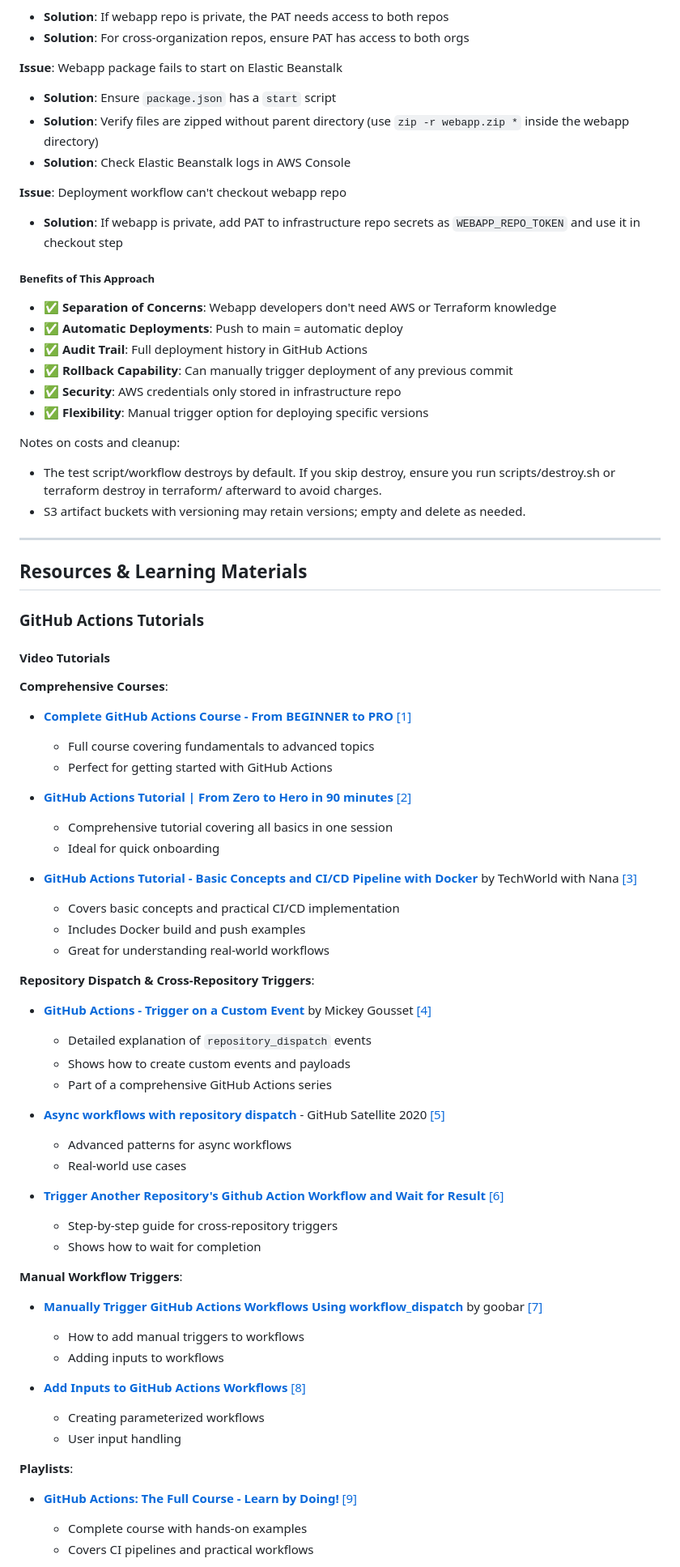
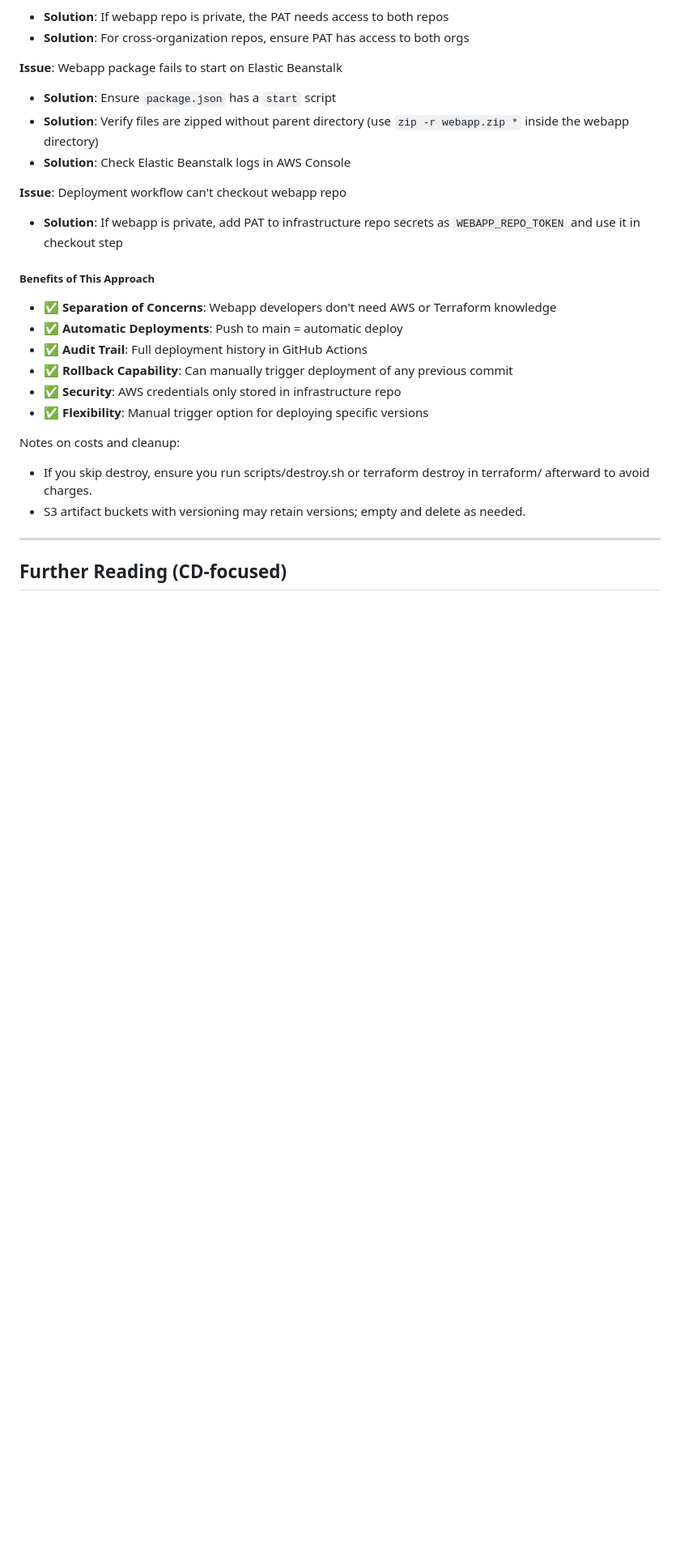
Before and after one commit to lancerkind/webapp-devops-aws, a Markdown page: Readme.md, the part around the change printed below. Shown: that part at 81% size. Drawn GitHub-style; blank space fills up the shorter version.

```diff
--- a/Readme.md
+++ b/Readme.md
@@ -515,56 +507,10 @@ In **this repository** (webapp-devops-aws):
 - ✅ **Flexibility**: Manual trigger option for deploying specific versions
 
 Notes on costs and cleanup:
-- The test script/workflow destroys by default. If you skip destroy, ensure you run scripts/destroy.sh or terraform destroy in terraform/ afterward to avoid charges.
+- If you skip destroy, ensure you run scripts/destroy.sh or terraform destroy in terraform/ afterward to avoid charges.
 - S3 artifact buckets with versioning may retain versions; empty and delete as needed.
 
 ---
 
-## Resources & Learning Materials
+## Further Reading (CD-focused)
 
-### GitHub Actions Tutorials
-
-#### Video Tutorials
-
-**Comprehensive Courses**:
-- **[Complete GitHub Actions Course - From BEGINNER to PRO](https://www.youtube.com/watch?v=Xwpi0ITkL3U)** [[1]](https://www.youtube.com/watch?v=Xwpi0ITkL3U)
-  - Full course covering fundamentals to advanced topics
-  - Perfect for getting started with GitHub Actions
-
-- **[GitHub Actions Tutorial | From Zero to Hero in 90 minutes](https://www.youtube.com/watch?v=TLB5MY9BBa4)** [[2]](https://www.youtube.com/watch?v=TLB5MY9BBa4)
-  - Comprehensive tutorial covering all basics in one session
-  - Ideal for quick onboarding
-
-- **[GitHub Actions Tutorial - Basic Concepts and CI/CD Pipeline with Docker](https://www.youtube.com/watch?v=R8_veQiYBjI)** by TechWorld with Nana [[3]](https://www.youtube.com/watch?v=R8_veQiYBjI)
-  - Covers basic concepts and practical CI/CD implementation
-  - Includes Docker build and push examples
-  - Great for understanding real-world workflows
-
-**Repository Dispatch & Cross-Repository Triggers**:
-- **[GitHub Actions - Trigger on a Custom Event](https://www.youtube.com/watch?v=TmuqKFdh6kw)** by Mickey Gousset [[4]](https://www.youtube.com/watch?v=TmuqKFdh6kw)
-  - Detailed explanation of `repository_dispatch` events
-  - Shows how to create custom events and payloads
-  - Part of a comprehensive GitHub Actions series
-
-- **[Async workflows with repository dispatch](https://www.youtube.com/watch?v=-xrFNFby7hc)** - GitHub Satellite 2020 [[5]](https://www.youtube.com/watch?v=-xrFNFby7hc)
-  - Advanced patterns for async workflows
-  - Real-world use cases
-
-- **[Trigger Another Repository's Github Action Workflow and Wait for Result](https://www.youtube.com/watch?v=-lI1LjhB_FE)** [[6]](https://www.youtube.com/watch?v=-lI1LjhB_FE)
-  - Step-by-step guide for cross-repository triggers
-  - Shows how to wait for completion
-
-**Manual Workflow Triggers**:
-- **[Manually Trigger GitHub Actions Workflows Using workflow_dispatch](https://www.youtube.com/watch?v=nQRgTUwGBBA)** by goobar [[7]](https://www.youtube.com/watch?v=nQRgTUwGBBA)
-  - How to add manual triggers to workflows
-  - Adding inputs to workflows
-
-- **[Add Inputs to GitHub Actions Workflows](https://www.youtube.com/watch?v=Sb_zLeHEVqQ)** [[8]](https://www.youtube.com/watch?v=Sb_zLeHEVqQ)
-  - Creating parameterized workflows
-  - User input handling
-
-**Playlists**:
-- **[GitHub Actions: The Full Course - Learn by Doing!](https://www.youtube.com/playlist?list=PLArH6NjfKsUhvGHrpag7SuPumMzQRhUKY)** [[9]](https://www.youtube.com/playlist?list=PLArH6NjfKsUhvGHrpag7SuPumMzQRhUKY)
-  - Complete course with hands-on examples
-  - Covers CI pipelines and practical workflows
-
```
Also changed, not shown: other parts of Readme.md (+57 -113 lines).
